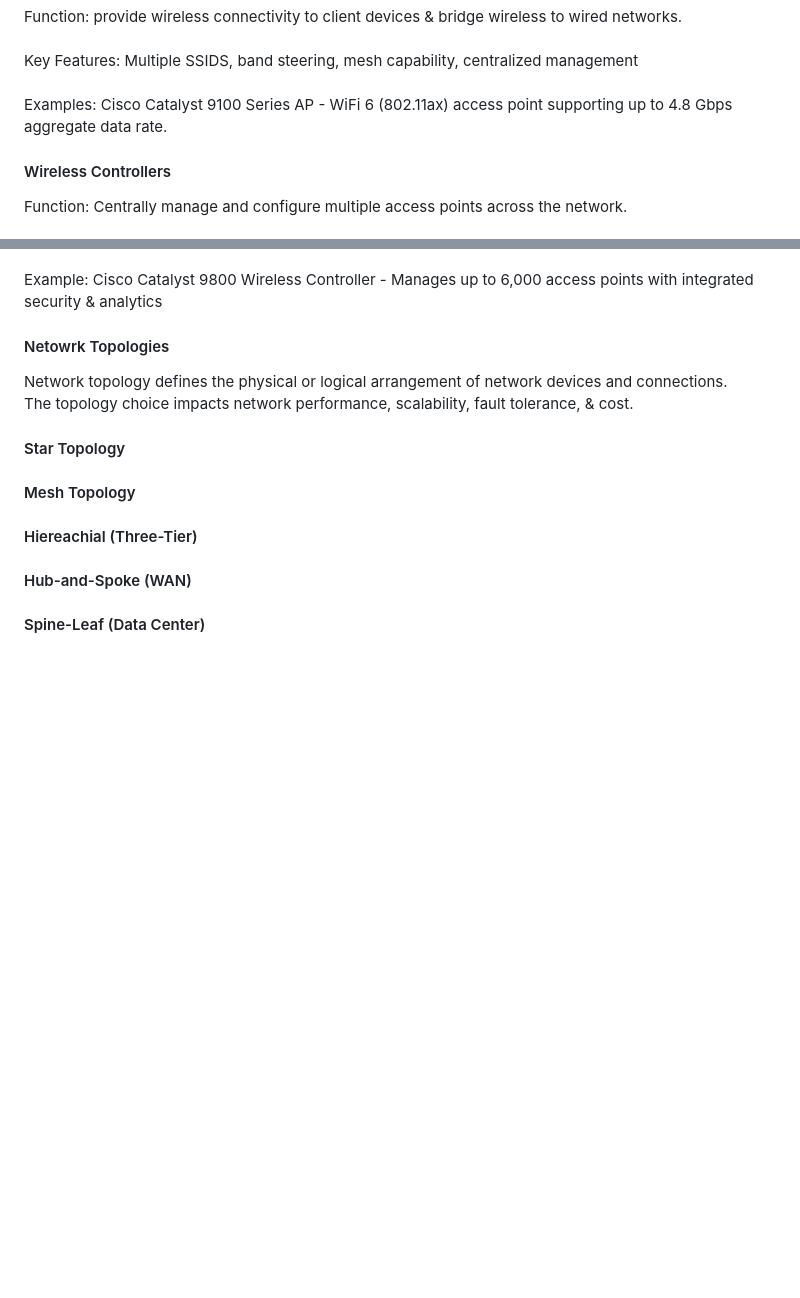
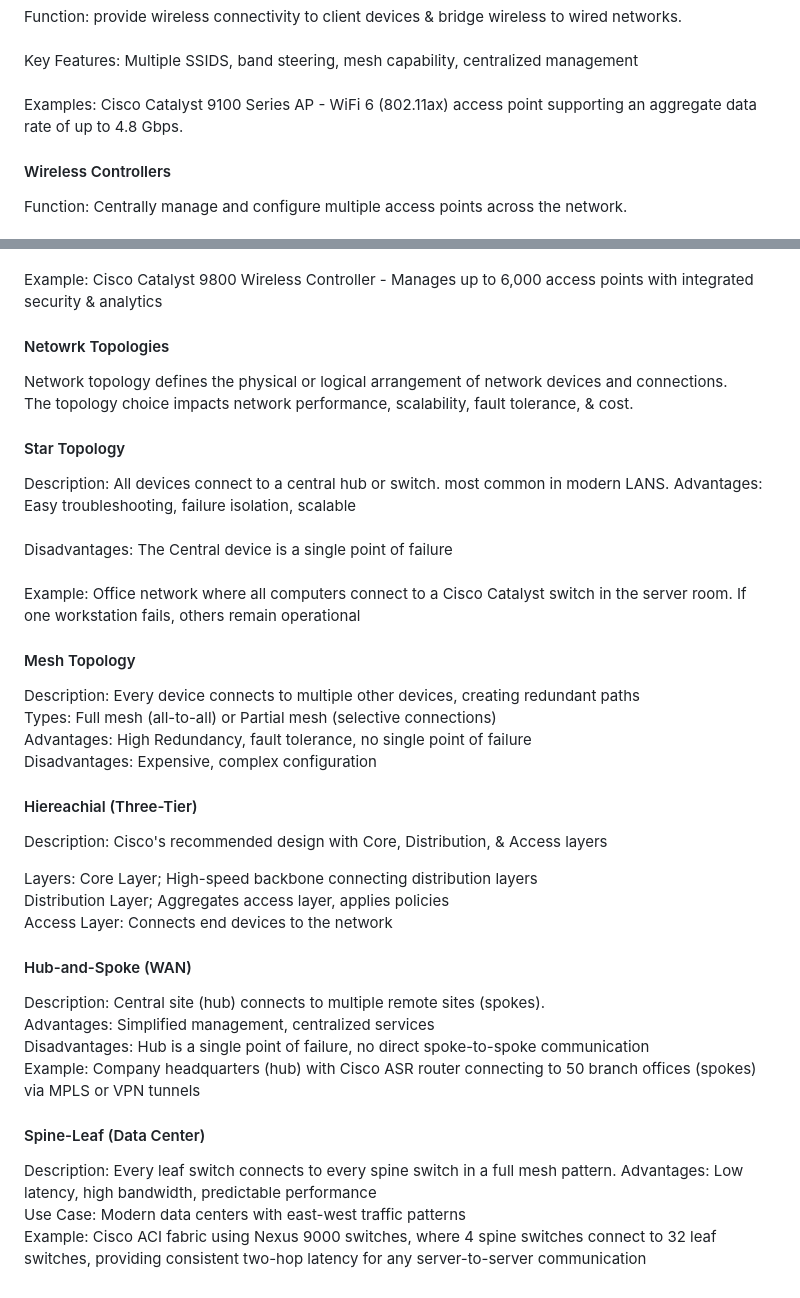
Before and after one commit to Zachc0des/Zachc0des-Portfolio, a Markdown page: Networking Study Guide.md, 2 parts joined by grey strips. Rendered like a GitHub page; blank space fills up the shorter version.

Commit message:
Revise network topology descriptions and examples
Updated examples and descriptions for various network topologies.

```diff
--- a/Networking Study Guide.md
+++ b/Networking Study Guide.md
@@ -439,7 +439,7 @@ Example: Cisco Firepower - Next-generation firewall with threat intelligence, ma
 <h4>Access Points (Layer 2)</h4>
 <p>
 Function: provide wireless connectivity to client devices & bridge wireless to wired networks.<br><br> Key Features: Multiple SSIDS, band steering, mesh capability, centralized management<br><br>
-Examples: Cisco Catalyst 9100 Series AP - WiFi 6 (802.11ax) access point supporting up to 4.8 Gbps aggregate data rate.
+Examples: Cisco Catalyst 9100 Series AP - WiFi 6 (802.11ax) access point supporting an aggregate data rate of up to 4.8 Gbps.
 </p>
 
 <h4> Wireless Controllers</h4>
@@ -457,17 +457,36 @@ The topology choice impacts network performance, scalability, fault tolerance, &
 <h4>
   Star Topology
 </h4>
-
-<p></p>
+<p>
+Description: All devices connect to a central  hub or switch. most common in modern LANS.<rb>
+Advantages: Easy troubleshooting, failure isolation, scalable<br> <br>
+Disadvantages: The Central device is a  single point of failure  <br><br>
+Example: Office network where all computers connect to a Cisco Catalyst switch in the server room. If one workstation fails, others remain operational
+</p>
 
 <h4>Mesh Topology</h4>
-<p></p>
+<p>Description: Every device connects to multiple other devices, creating redundant paths<br>
+Types: Full mesh (all-to-all) or Partial mesh (selective connections)<br>
+Advantages: High Redundancy, fault tolerance, no single point of failure <br>
+Disadvantages: Expensive, complex configuration
+</p>
 
 <h4>Hiereachial (Three-Tier)</h4>
-<p></p>
+<p>Description: Cisco's recommended design with Core, Distribution, & Access layers<br> </p>
+Layers: Core Layer; High-speed backbone connecting distribution layers<br>Distribution Layer; Aggregates access layer, applies policies<br>
+Access Layer: Connects end devices to the network
 
 <h4>Hub-and-Spoke (WAN)</h4>
-<p></p>
+<p>
+  Description: Central site (hub) connects to multiple remote sites (spokes).<br>
+  Advantages: Simplified management, centralized services<br>
+  Disadvantages: Hub is a single point of failure, no direct spoke-to-spoke communication<br>
+  Example: Company headquarters (hub) with Cisco ASR router connecting to 50 branch offices (spokes) via MPLS or VPN tunnels
+</p>
 
 <h4>Spine-Leaf (Data Center)</h4>
-<p></p>
+<p>Description: Every leaf switch connects to every spine switch in a full mesh pattern.
+Advantages: Low latency, high bandwidth, predictable performance <br>
+Use Case: Modern data centers with east-west traffic patterns<br>
+Example: Cisco ACI fabric using Nexus 9000 switches, where 4 spine switches connect to 32 leaf switches, providing consistent two-hop latency for any server-to-server communication
+</p>
```
